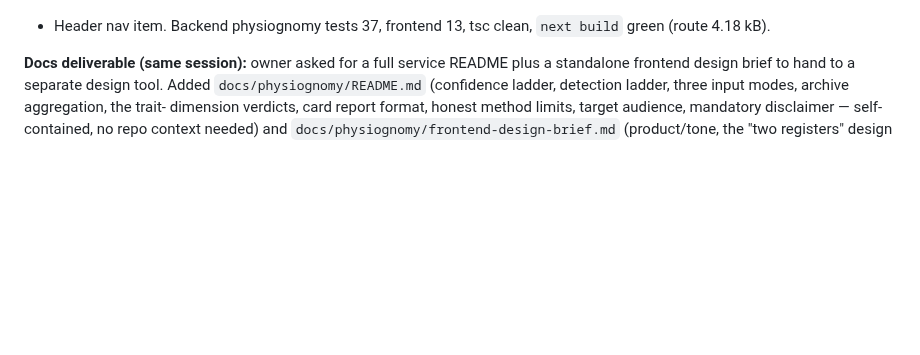
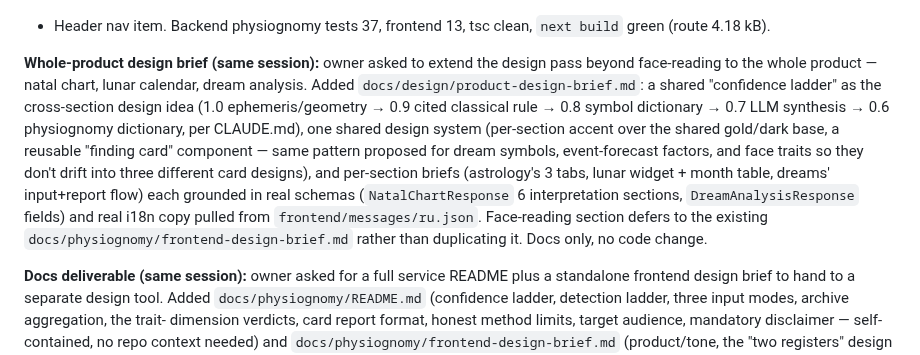
Before and after one commit to alpro1000/oneiro-scope, a Markdown page: docs/soul.md, the part around the change. GitHub-like rendering; blank space fills up the shorter version.

```diff
--- a/docs/soul.md
+++ b/docs/soul.md
@@ -170,6 +170,24 @@ rejected). Pure gate math extracted to `frontend/lib/face-gates.ts`
 loading/error/retry states, mobile single-column; FacePage i18n ru/en
 + Header nav item. Backend physiognomy tests 37, frontend 13,
 tsc clean, `next build` green (route 4.18 kB).
+
+**Whole-product design brief (same session):** owner asked to extend
+the design pass beyond face-reading to the whole product — natal
+chart, lunar calendar, dream analysis. Added
+`docs/design/product-design-brief.md`: a shared "confidence ladder"
+as the cross-section design idea (1.0 ephemeris/geometry → 0.9 cited
+classical rule → 0.8 symbol dictionary → 0.7 LLM synthesis → 0.6
+physiognomy dictionary, per CLAUDE.md), one shared design system
+(per-section accent over the shared gold/dark base, a reusable
+"finding card" component — same pattern proposed for dream symbols,
+event-forecast factors, and face traits so they don't drift into
+three different card designs), and per-section briefs (astrology's
+3 tabs, lunar widget + month table, dreams' input+report flow) each
+grounded in real schemas (`NatalChartResponse` 6 interpretation
+sections, `DreamAnalysisResponse` fields) and real i18n copy pulled
+from `frontend/messages/ru.json`. Face-reading section defers to the
+existing `docs/physiognomy/frontend-design-brief.md` rather than
+duplicating it. Docs only, no code change.
 
 **Docs deliverable (same session):** owner asked for a full service
 README plus a standalone frontend design brief to hand to a separate
```
Also changed, not shown: docs/design/product-design-brief.md (added, +358 -0 lines).
